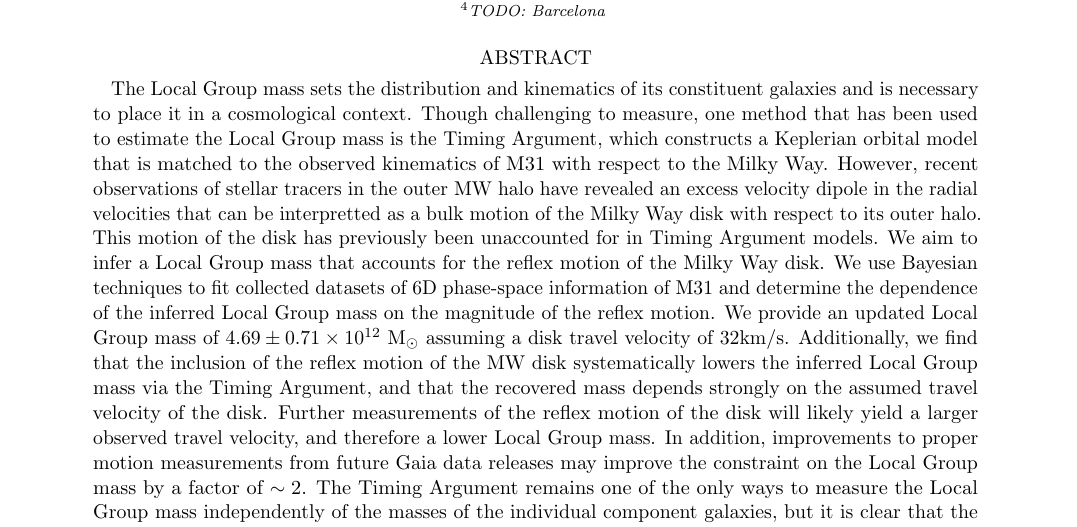
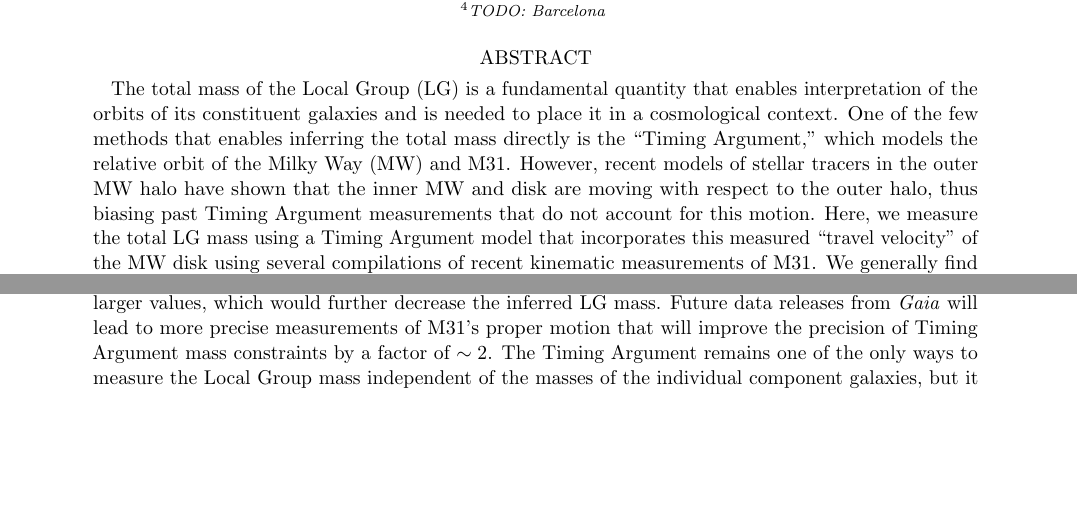
Before and after one commit to katiechambe/yellowCard, a LaTeX paper (paper/yellowCard_draft.tex): part of page 1 of 9 before the commit and two parts of page 1 of 9 after it, the two joined at a grey line, cut so that both start at the same text, the shorter picture padded with empty space. Compiled offline with pdfLaTeX.

Commit message:
abstract tweaks

```diff
--- a/paper/yellowCard_draft.tex
+++ b/paper/yellowCard_draft.tex
@@ -81,34 +81,20 @@
 
 \begin{abstract}
     % \textbf{Context}
-    The Local Group mass sets the distribution and kinematics of its constituent
-    galaxies and is necessary to place it in a cosmological context.
-    Though challenging to measure, one method that has been used to estimate the
-    Local Group mass is the Timing Argument, which constructs a Keplerian
-    orbital model that is matched to the observed kinematics of M31 with
-    respect to the Milky Way.
-    However, recent observations of stellar tracers in the outer MW halo have
-    revealed an excess velocity dipole in the radial velocities that can be
-    interpretted as a bulk motion of the Milky Way disk with respect to its
-    outer halo.
-    This motion of the disk has previously been unaccounted for in Timing
-    Argument models.
+    The total mass of the Local Group (LG) is a fundamental quantity that
+    enables interpretation of the orbits of its constituent galaxies and is
+    needed to place it in a cosmological context.
+    One of the few methods that enables inferring the total mass directly is the
+    ``Timing Argument,'' which models the relative orbit of the Milky Way (MW)
+    and M31.
+    However, recent models of stellar tracers in the outer MW halo have shown
+    that the inner MW and disk are moving with respect to the outer halo, thus
+    biasing past Timing Argument measurements that do not account for this
+    motion.
     % \textbf{Aims}
-    We aim to infer a Local Group mass that accounts for the reflex motion of
-    the Milky Way disk.
     % \textbf{Methods}
-    We use Bayesian techniques to fit collected datasets of 6D phase-space
-    information of M31 and determine the dependence of the inferred Local Group
-    mass on the magnitude of the reflex motion.
+    Here, we measure the total LG mass using a Timing Argument model that
+    incorporates this measured ``travel velocity'' of the MW disk using several
+    compilations of recent kinematic measurements of M31.
     % \textbf{Results}
-    We provide an updated Local Group mass of $4.69\pm0.71 \times 10^{12}$
-    \msun\ assuming a disk travel velocity of $32\rm km/s$.
-    Additionally, we find that the inclusion of the reflex motion of the MW disk
-    systematically lowers the inferred Local Group mass via the Timing Argument,
-    and that the recovered mass depends strongly on the assumed travel velocity
-    of the disk.
-    Further measurements of the reflex motion of the disk will likely yield a
-    larger observed travel velocity, and therefore a lower Local Group mass.
-    In addition, improvements to proper motion measurements from future Gaia
-    data releases may improve the constraint on the Local Group mass by a factor
-    of $\sim2$.
+    We generally find lower LG masses than past Timing Argument results and
@@ -115,5 +105,10 @@
+    tracers could yield even larger values, which would further decrease the
+    inferred LG mass.
+    Future data releases from \emph{Gaia} will lead to more precise measurements
+    of M31's proper motion that will improve the precision of Timing Argument
+    mass constraints by a factor of $\sim2$.
     % \textbf{Conclusions}
     The Timing Argument remains one of the only ways to measure the Local Group
-    mass independently of the masses of the individual component galaxies, but
+    mass independent of the masses of the individual component galaxies, but
     it is clear that the effect of the LMC must be accounted for when using
     these techniques.
```
Also changed, not shown: paper/yellowCard_draft.tex (5 more changed lines).
